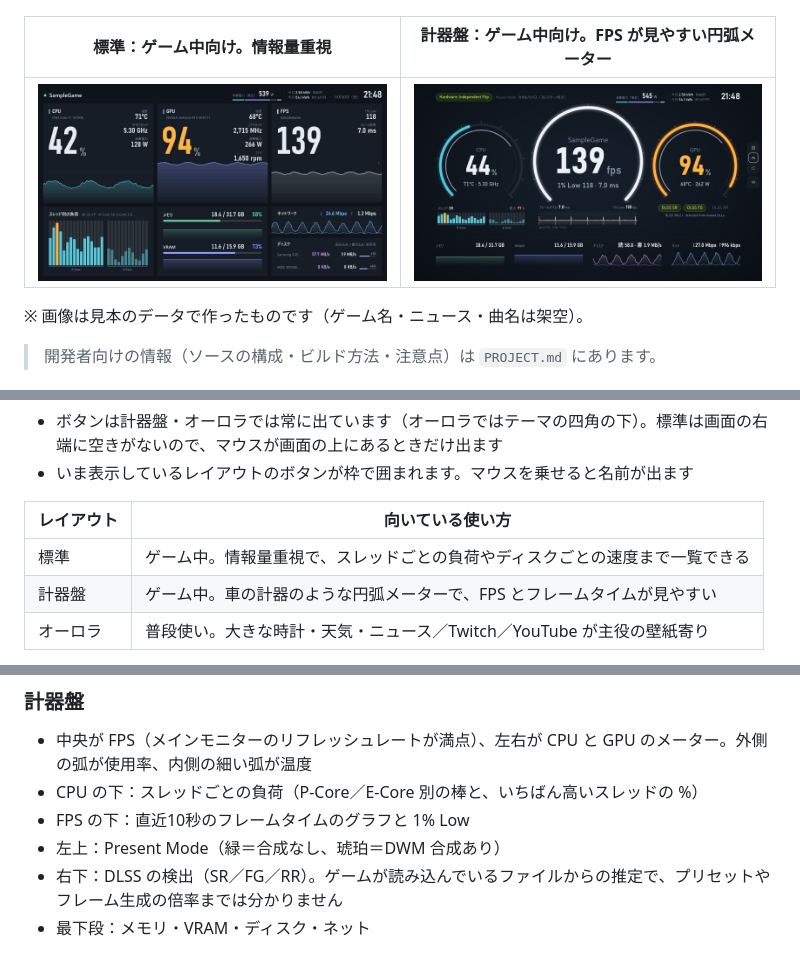
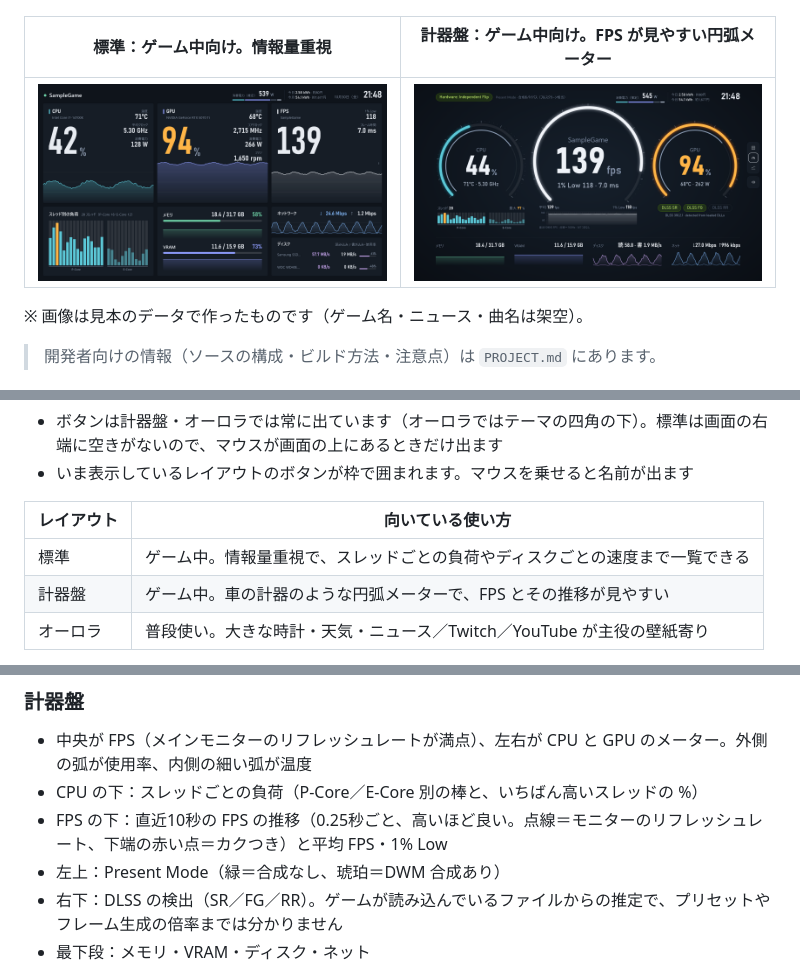
Before and after one commit to Kinefuchi1942/MyDashboard, a Markdown page: README.md, 3 parts joined by grey strips. Rendered like a GitHub page; pictures changed too: docs/images/gauge.png.

```diff
--- a/README.md
+++ b/README.md
@@ -118,7 +118,7 @@ CPU の温度・クロック・電力を読むには **PawnIO** ドライバが
 | レイアウト | 向いている使い方 |
 | --- | --- |
 | 標準 | ゲーム中。情報量重視で、スレッドごとの負荷やディスクごとの速度まで一覧できる |
-| 計器盤 | ゲーム中。車の計器のような円弧メーターで、FPS とフレームタイムが見やすい |
+| 計器盤 | ゲーム中。車の計器のような円弧メーターで、FPS とその推移が見やすい |
 | オーロラ | 普段使い。大きな時計・天気・ニュース／Twitch／YouTube が主役の壁紙寄り |
 
 数字はふだんは白で、しきい値を超えると琥珀色（注意）、さらに超えると赤（危険）になります。しきい値は設定画面の「警告の目安」で変えられます。
@@ -140,7 +140,7 @@ CPU の温度・クロック・電力を読むには **PawnIO** ドライバが
 
 - 中央が FPS（メインモニターのリフレッシュレートが満点）、左右が CPU と GPU のメーター。外側の弧が使用率、内側の細い弧が温度
 - CPU の下：スレッドごとの負荷（P-Core／E-Core 別の棒と、いちばん高いスレッドの %）
-- FPS の下：直近10秒のフレームタイムのグラフと 1% Low
+- FPS の下：直近10秒の FPS の推移（0.25秒ごと、高いほど良い。点線＝モニターのリフレッシュレート、下端の赤い点＝カクつき）と平均 FPS・1% Low
 - 左上：Present Mode（緑＝合成なし、琥珀＝DWM 合成あり）
 - 右下：DLSS の検出（SR／FG／RR）。ゲームが読み込んでいるファイルからの推定で、プリセットやフレーム生成の倍率までは分かりません
 - 最下段：メモリ・VRAM・ディスク・ネット
```
Also changed, not shown: PROJECT.md (+2 -2 lines), mockups/frametime.png (added), 4 other files.
